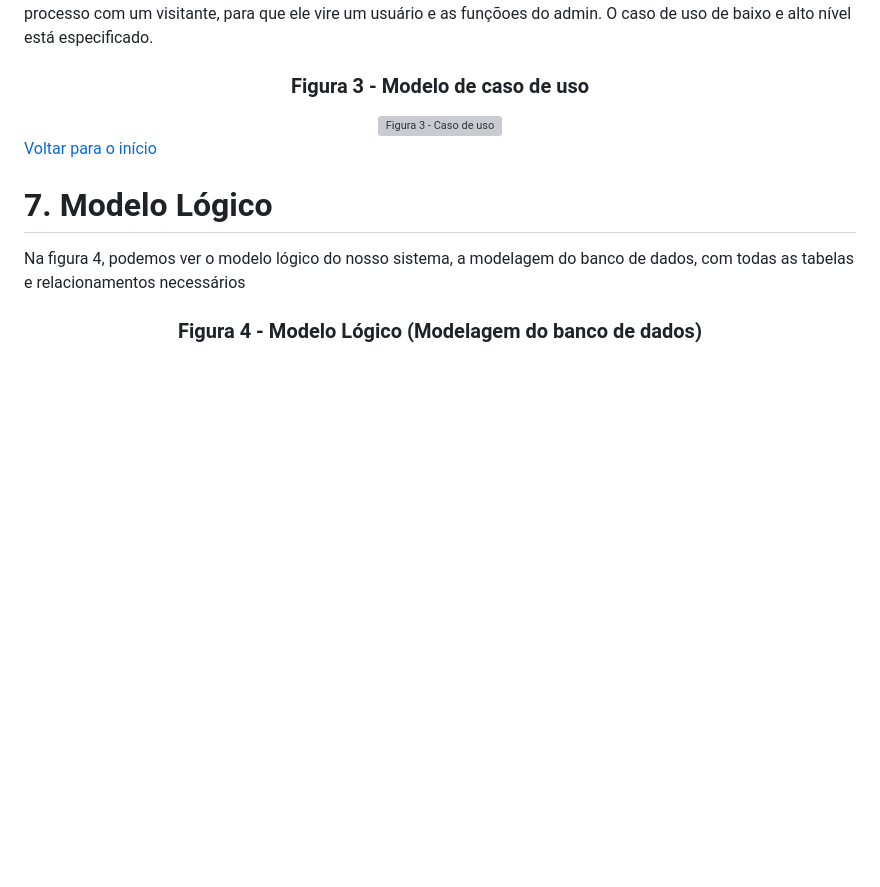
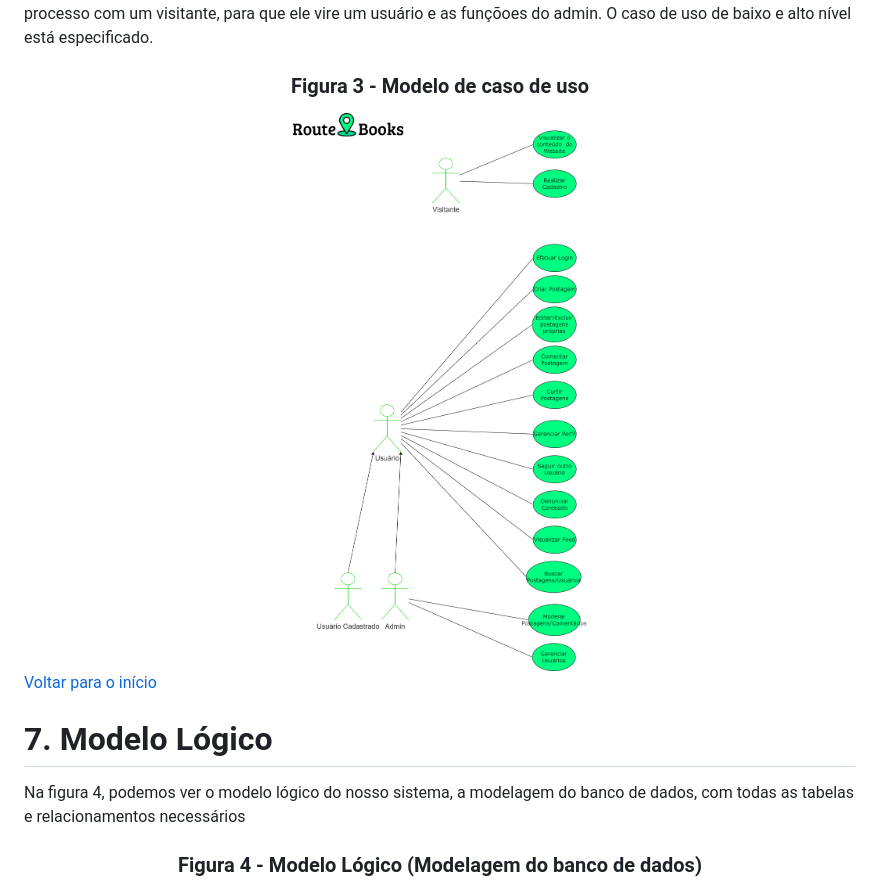
Before and after one commit to TiagoGrizzo/PI-Route-Books, a Markdown page: README.md, the part around the change. Rendered like a GitHub page; blank space fills up the shorter version; grey boxes are pictures that could not be loaded.

Commit message:
Problema img caso de uso

```diff
--- a/README.md
+++ b/README.md
@@ -406,7 +406,7 @@ Na figura 3, é visto o modelo de caso de uso geral da nossa aplicação, que de
 </div>
 
   <div align="center">
-    <img src="./imgs/diagrama-caso-de-uso-atualizacao-light.jpg.jpg" alt="Figura 3 - Caso de uso" width="550">
+    <img src="./imgs/diagrama-caso-de-uso-atualizacao-light.jpg" alt="Figura 3 - Caso de uso" width="550">
   </div>
 
 [Voltar para o início](#inicio)
```
